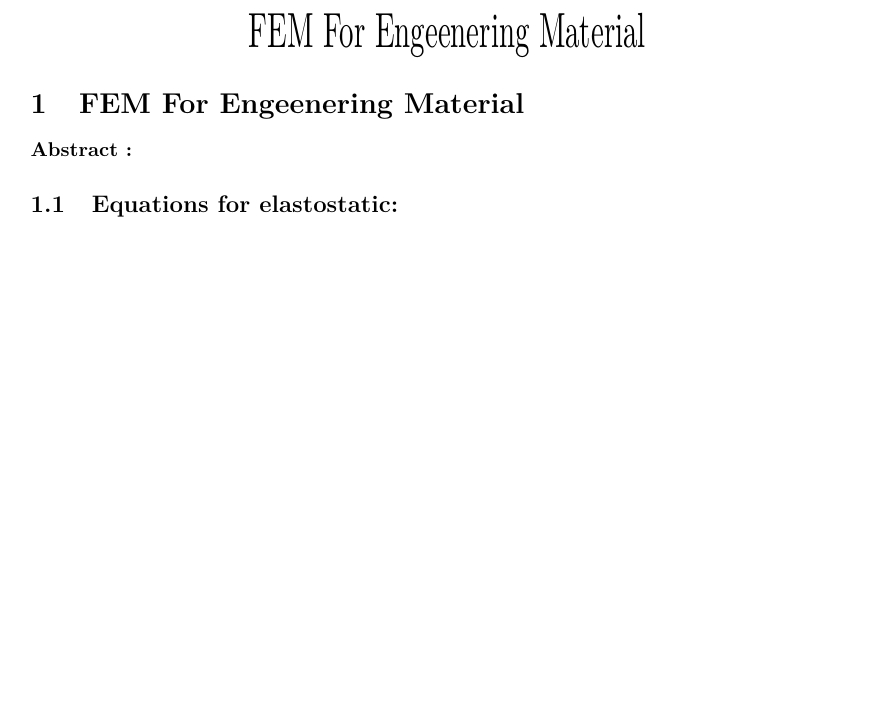
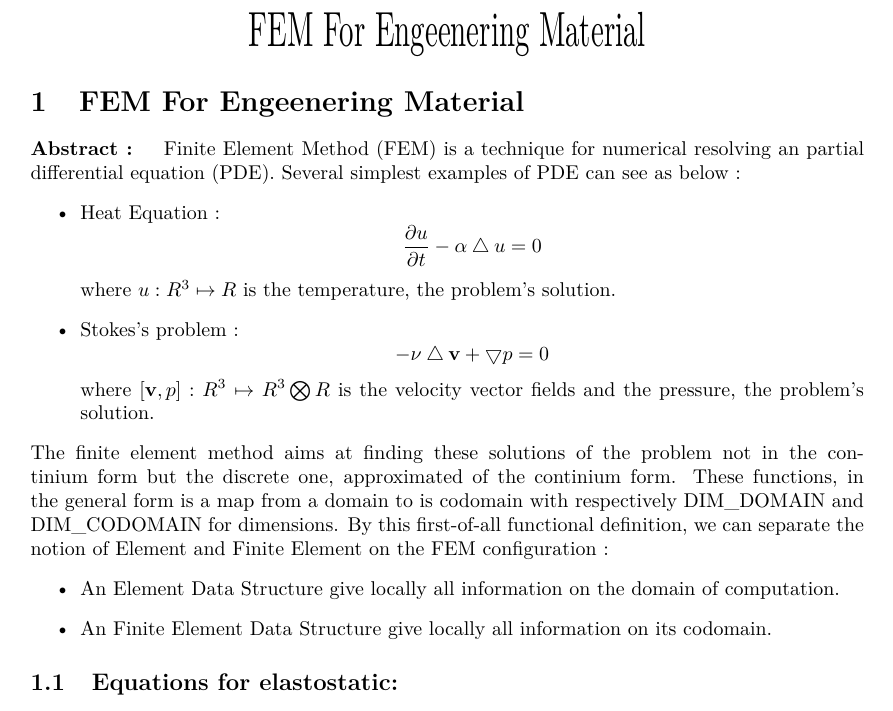
Before and after one commit to sofa-framework/olddoc, a LaTeX document (modules/fem/FEMforMaterial.tex): part of page 1 of 13, cut so that both start at the same text, the shorter picture padded with empty space. Compiled offline with LaTeX, dvips and Ghostscript.

Commit message:
r9666/sofa-dev : UPDATE(FEM):Finite Element type definition change
 //partial sync (1/9 changes)//

```diff
--- a/modules/fem/FEMforMaterial.tex
+++ b/modules/fem/FEMforMaterial.tex
@@ -56,6 +56,19 @@
 \section{FEM For Engeenering Material}
 
 \paragraph{Abstract : }
+Finite Element Method (FEM) is a technique for numerical resolving an partial differential equation (PDE). Several simplest examples of PDE can see as below :
+\begin{itemize}
+ \item Heat Equation : \[ \frac{\partial u}{\partial t} - \alpha \bigtriangleup u = 0 \]
+where $u : R^{3} \mapsto R $ is the temperature, the problem's solution.
+ \item Stokes's problem :   \[ - \nu \bigtriangleup \textbf{v} + \bigtriangledown p = 0 \]
+where $[\textbf{v},p] : R^{3} \mapsto R^{3}\bigotimes R $ is the velocity vector fields and the pressure, the problem's solution.
+\end{itemize}
+The finite element method aims at finding these solutions of the problem not in the continium form but the discrete one, approximated of the continium form. These functions, in the general form is a map from a domain to is codomain with respectively DIM\_DOMAIN and DIM\_CODOMAIN for dimensions. By this first-of-all functional definition, we can separate the notion of Element and Finite Element on the FEM configuration :
+\begin{itemize}
+ \item An Element Data Structure give locally all information on the domain of computation.
+ \item An Finite Element Data Structure  give locally all information on its codomain.
+\end{itemize}
+
 
 \subsection{Equations for elastostatic: }
 
```
